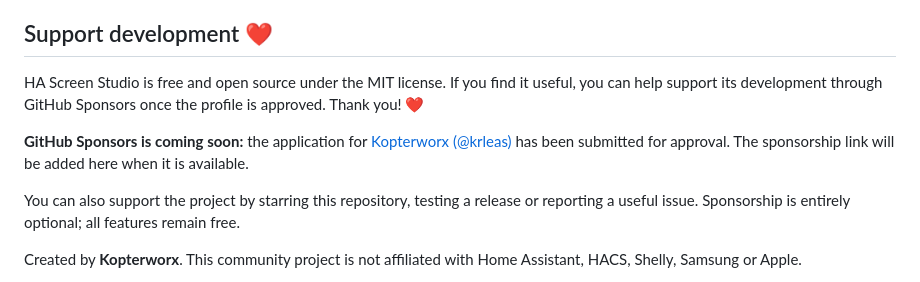
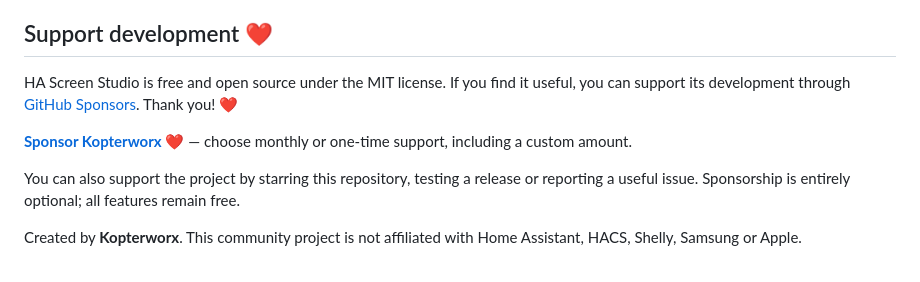
Before and after one commit to krleas/ha-screen-studio, a Markdown page: README.md, the part around the change. Drawn GitHub-style.

Commit message:
Link active GitHub Sponsors profile

```diff
--- a/README.md
+++ b/README.md
@@ -137,9 +137,9 @@ Edit `src/studio.html` and `src/card.js`, rebuild, and commit both generated mod
 
 ## Support development ❤️
 
-HA Screen Studio is free and open source under the MIT license. If you find it useful, you can help support its development through GitHub Sponsors once the profile is approved. Thank you! ❤️
+HA Screen Studio is free and open source under the MIT license. If you find it useful, you can support its development through [GitHub Sponsors](https://github.com/sponsors/krleas). Thank you! ❤️
 
-**GitHub Sponsors is coming soon:** the application for [Kopterworx (@krleas)](https://github.com/krleas) has been submitted for approval. The sponsorship link will be added here when it is available.
+[**Sponsor Kopterworx ❤️**](https://github.com/sponsors/krleas) — choose monthly or one-time support, including a custom amount.
 
 You can also support the project by starring this repository, testing a release or reporting a useful issue. Sponsorship is entirely optional; all features remain free.
 
```
